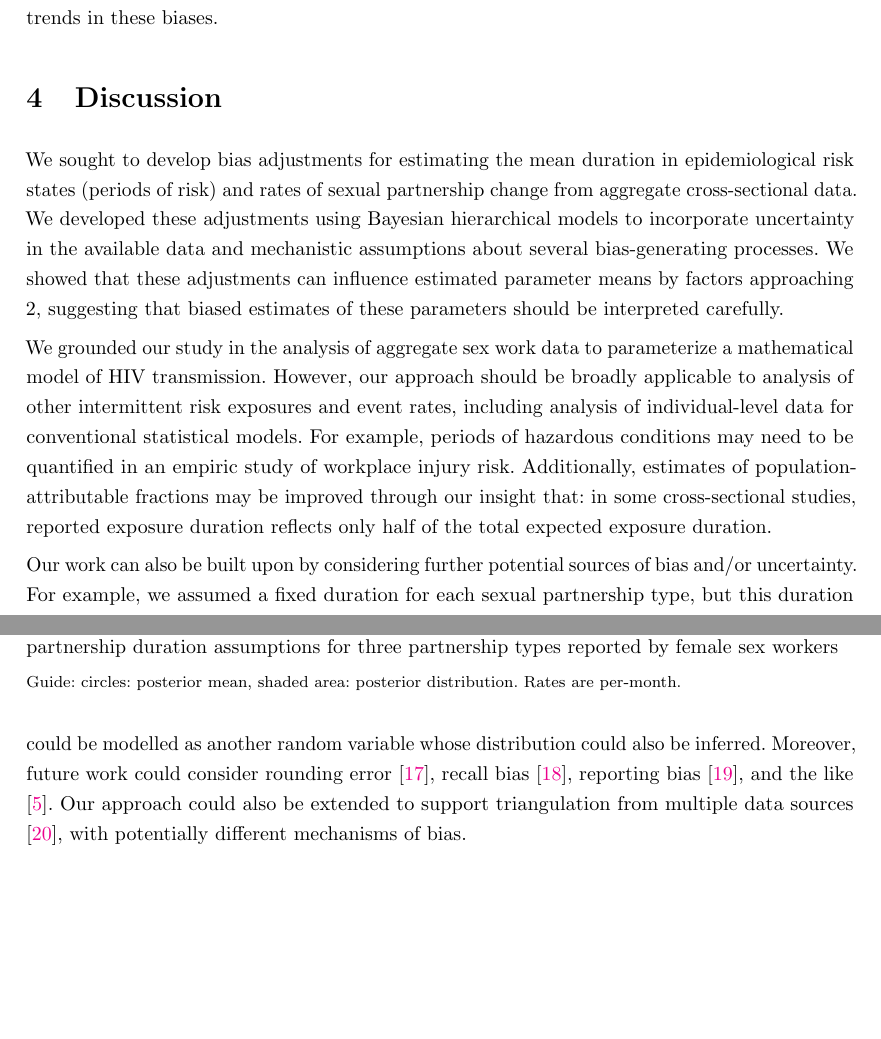
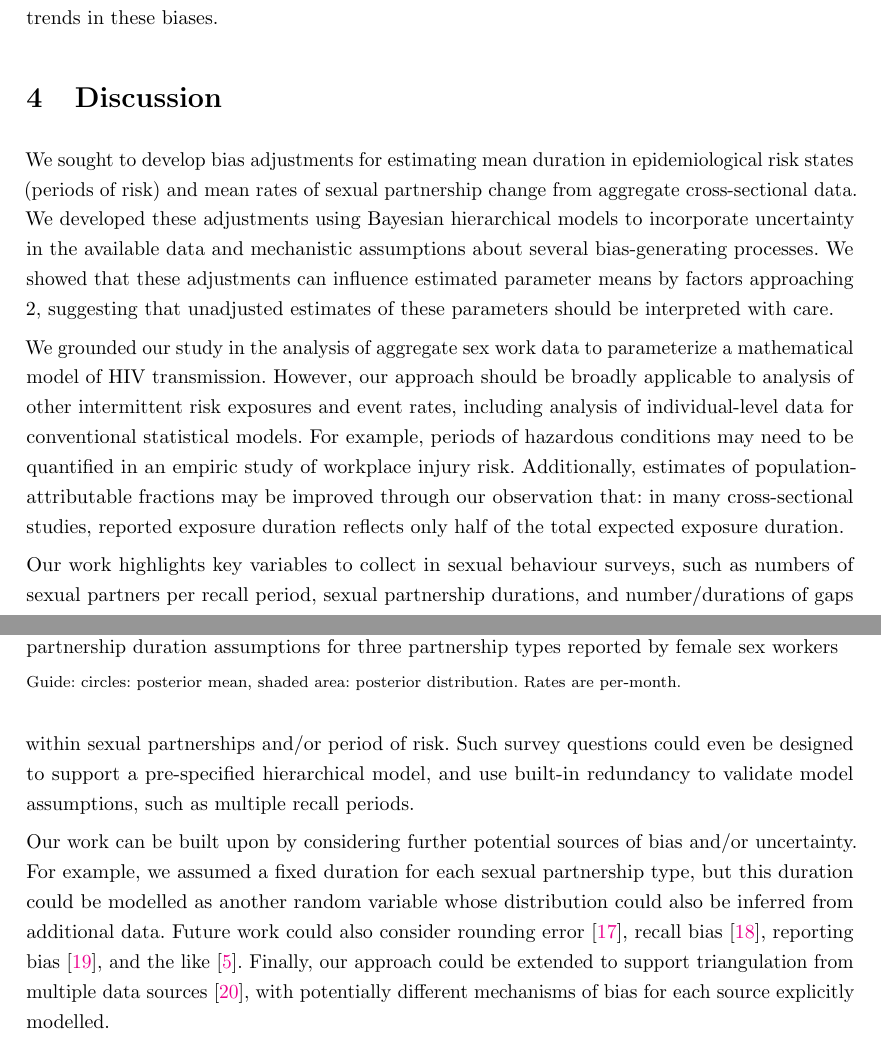
Before and after one commit to mishra-lab/duration-biases-sex-data, a LaTeX document (docs/main/main.tex, which reads docs/main/discuss.tex): two parts of pages 10 and 11 of 18, joined at a grey line, cut so that both start at the same text, the shorter picture padded with empty space. Compiled offline with pdfLaTeX; a LaTeX package or settings file that is missing is left out.

Commit message:
docs: paper: address LW discussion

```diff
--- a/docs/main/discuss.tex
+++ b/docs/main/discuss.tex
@@ -1,17 +1,17 @@
 \section{Discussion}
 We sought to develop bias adjustments for estimating
-the mean duration in epidemiological risk states (periods of risk)
-and rates of sexual partnership change
+mean duration in epidemiological risk states (periods of risk) and
+mean rates of sexual partnership change
 from aggregate cross-sectional data.
 We developed these adjustments using Bayesian hierarchical models to incorporate
 uncertainty in the available data and
 mechanistic assumptions about several bias-generating processes.
 We showed that these adjustments can influence
 estimated parameter means by factors approaching 2,
-suggesting that biased estimates of these parameters
+suggesting that unadjusted estimates of these parameters
 % LW: would prefer this term than 'biased estimates'. as i noted in my comments earlier
-% JK: done
-should be interpreted carefully.
+% JK: done -- edit: actually I prefer unadjusted (reverted)
+should be interpreted with care.
 \par
 We grounded our study in the analysis of aggregate sex work data
 to parameterize a mathematical model of HIV transmission.
@@ -21,24 +21,33 @@ including analysis of individual-level data for conventional statistical models.
 For example, periods of hazardous conditions may need to be quantified
 in an empiric study of workplace injury risk.
 Additionally, estimates of population-attributable fractions
-may be improved through our insight that: in some cross-sectional studies,
+may be improved through our observation that: in many cross-sectional studies,
 reported exposure duration reflects only half of the total expected exposure duration.
 \par
 % LW: i think in discussion u can also talk about the gap in data collection.
 %     importance of incorporte survey questions on duration of partnership etc. and on gaps
 %     then mention even when those questions are asked - subject to censoring -
 %     hence ur method can be applied there too
-% JK: TODO
-Our work can also be built upon by considering
+% JK: Ah, great point! I've added below
+Our work highlights key variables to collect in sexual behaviour surveys, such as
+numbers of sexual partners per recall period,
+sexual partnership durations, and
+number/durations of gaps within sexual partnerships and/or period of risk.
+Such survey questions could even be designed to support
+a pre-specified hierarchical model,
+and use built-in redundancy to validate model assumptions,
+such as multiple recall periods.
+\par
+Our work can be built upon by considering
 further potential sources of bias and/or uncertainty.
 For example, we assumed a fixed duration for each sexual partnership type,
 but this duration could be modelled as another random variable
-whose distribution could also be inferred.
-Moreover, future work could consider
+whose distribution could also be inferred from additional data.
+Future work could also consider
 rounding error~\cite{Mills2014},
 recall bias~\cite{Ramjee1999},
 reporting bias~\cite{Lowndes2012},
 and the like \cite{Fenton2001}.
-Our approach could also be extended to support
+Finally, our approach could be extended to support
 triangulation from multiple data sources \cite{Lawlor2016},
-with potentially different mechanisms of bias.
+with potentially different mechanisms of bias for each source explicitly modelled.
```
